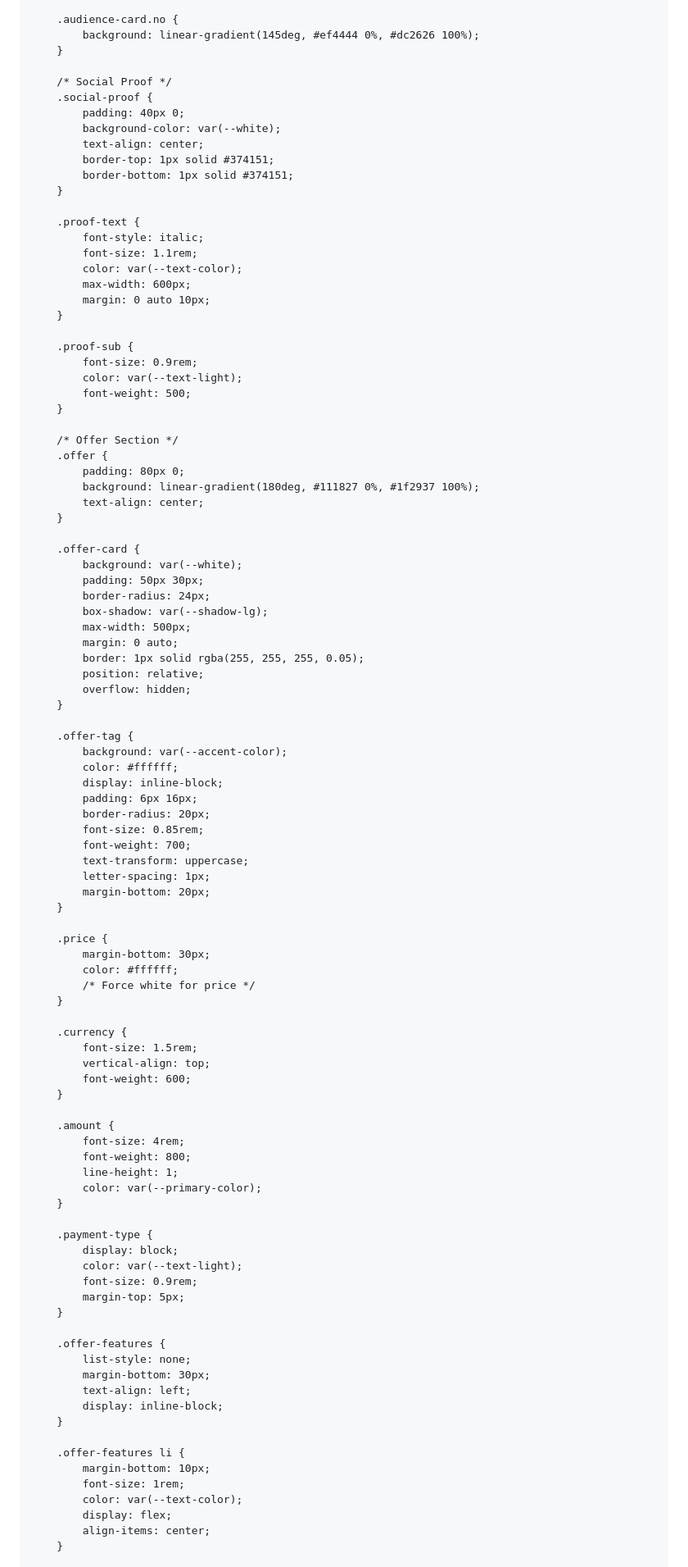
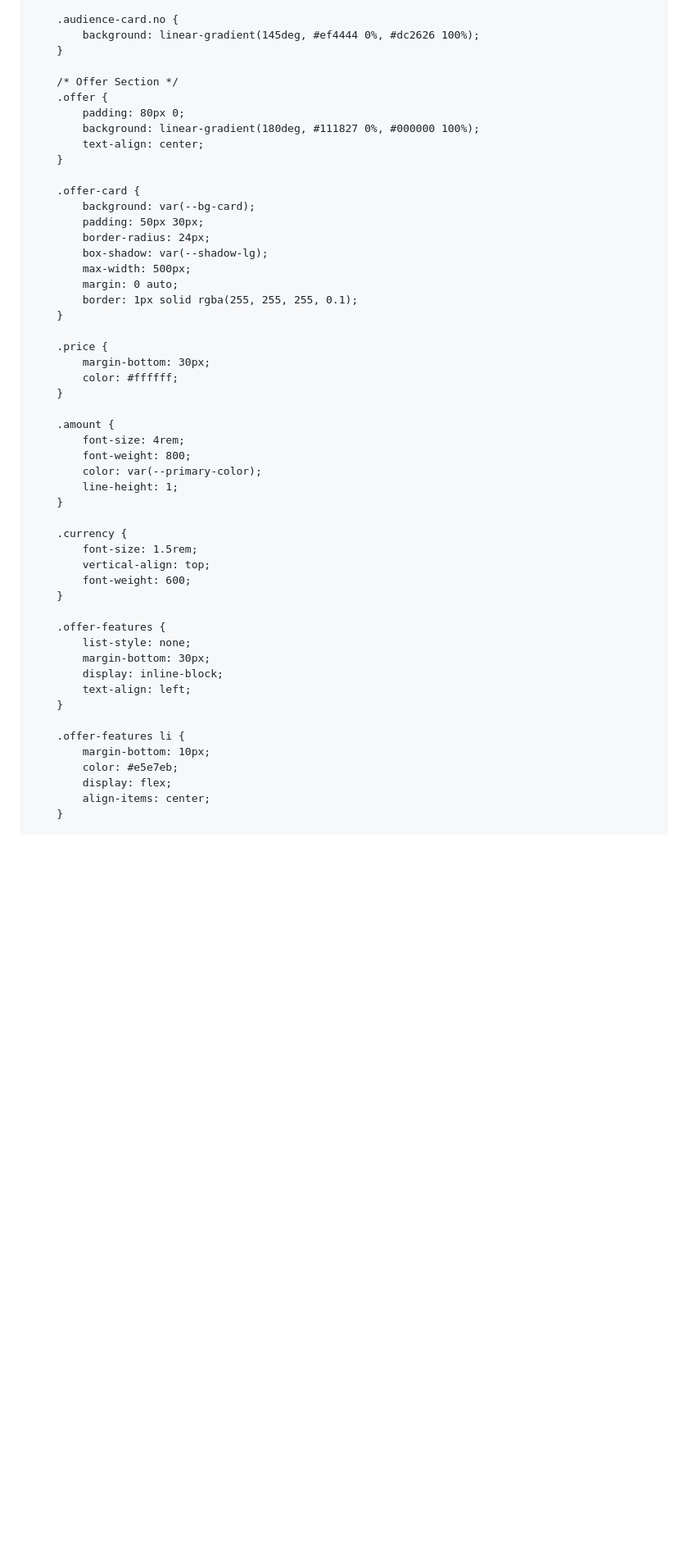
Before and after one commit to gabrielalbernazhca-sys/quero-parar-de-fumar, a Markdown page: README.md, the part around one of its changes. Shown at 82% size. GitHub-like rendering; blank space fills up the shorter version.

```diff
--- a/README.md
+++ b/README.md
@@ -349,65 +344,33 @@
             background: linear-gradient(145deg, #ef4444 0%, #dc2626 100%);
         }
 
-        /* Social Proof */
-        .social-proof {
-            padding: 40px 0;
-            background-color: var(--white);
-            text-align: center;
-            border-top: 1px solid #374151;
-            border-bottom: 1px solid #374151;
-        }
-
-        .proof-text {
-            font-style: italic;
-            font-size: 1.1rem;
-            color: var(--text-color);
-            max-width: 600px;
-            margin: 0 auto 10px;
-        }
-
-        .proof-sub {
-            font-size: 0.9rem;
-            color: var(--text-light);
-            font-weight: 500;
-        }
-
         /* Offer Section */
         .offer {
             padding: 80px 0;
-            background: linear-gradient(180deg, #111827 0%, #1f2937 100%);
+            background: linear-gradient(180deg, #111827 0%, #000000 100%);
             text-align: center;
         }
 
         .offer-card {
-            background: var(--white);
+            background: var(--bg-card);
             padding: 50px 30px;
             border-radius: 24px;
             box-shadow: var(--shadow-lg);
             max-width: 500px;
             margin: 0 auto;
-            border: 1px solid rgba(255, 255, 255, 0.05);
-            position: relative;
-            overflow: hidden;
-        }
-
-        .offer-tag {
-            background: var(--accent-color);
-            color: #ffffff;
-            display: inline-block;
-            padding: 6px 16px;
-            border-radius: 20px;
-            font-size: 0.85rem;
-            font-weight: 700;
-            text-transform: uppercase;
-            letter-spacing: 1px;
-            margin-bottom: 20px;
+            border: 1px solid rgba(255, 255, 255, 0.1);
         }
 
         .price {
             margin-bottom: 30px;
             color: #ffffff;
-            /* Force white for price */
+        }
+
+        .amount {
+            font-size: 4rem;
+            font-weight: 800;
+            color: var(--primary-color);
+            line-height: 1;
         }
 
         .currency {
@@ -416,31 +379,16 @@
             font-weight: 600;
         }
 
-        .amount {
-            font-size: 4rem;
-            font-weight: 800;
-            line-height: 1;
-            color: var(--primary-color);
-        }
-
-        .payment-type {
-            display: block;
-            color: var(--text-light);
-            font-size: 0.9rem;
-            margin-top: 5px;
-        }
-
         .offer-features {
             list-style: none;
             margin-bottom: 30px;
+            display: inline-block;
             text-align: left;
-            display: inline-block;
         }
 
         .offer-features li {
             margin-bottom: 10px;
-            font-size: 1rem;
-            color: var(--text-color);
+            color: #e5e7eb;
             display: flex;
             align-items: center;
         }
```
Also changed, not shown: other parts of README.md (+105 -232 lines).
